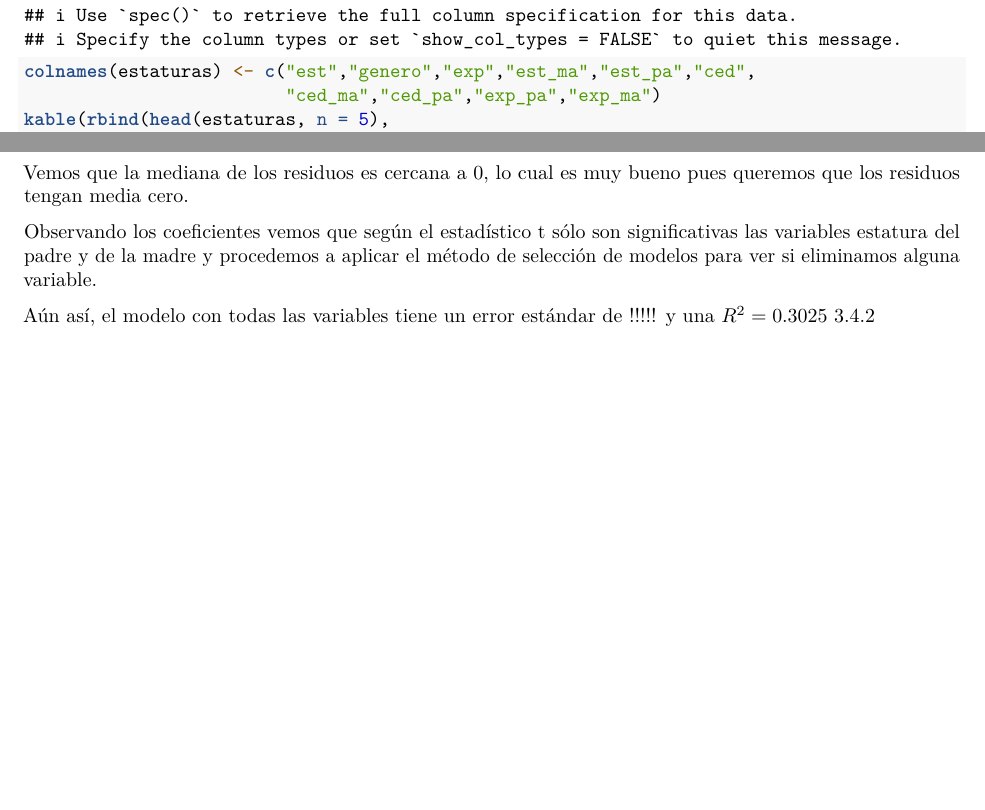
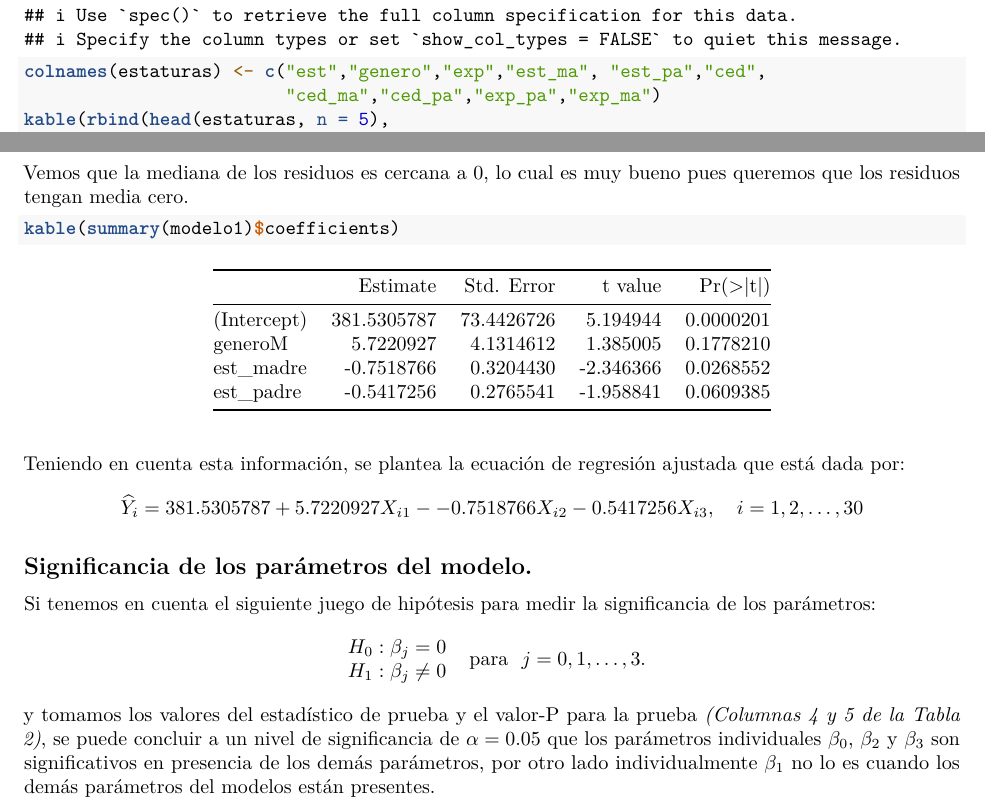
Before and after one commit to dvillaunal/Trabajos_Regresion, an R Markdown document (regresion2.Rmd): two parts of pages 1 and 4 of 4, joined at a grey line, cut so that both start at the same text, the shorter picture padded with empty space. Rendered offline with R 4.5, knitr and Pandoc, then LaTeX, with nearby package versions; some code elsewhere in the file could not run offline.

Commit message:
Add files via upload

````diff
--- a/regresion2.Rmd
+++ b/regresion2.Rmd
@@ -87,6 +81,15 @@ summary(modelo1)
 ```
 Vemos que la mediana de los residuos es cercana a 0, lo cual es muy bueno pues queremos que los residuos tengan media cero.
 
-Observando los coeficientes vemos que según el estadístico t sólo son significativas las variables estatura del padre y de la madre <!-- confirmar --> y procedemos a aplicar el método de selección de modelos para ver si eliminamos alguna variable.
+```{r}
+kable(summary(modelo1)$coefficients)
+```
+Teniendo en cuenta esta información, se plantea la ecuación de regresión ajustada que está dada por:
+$$\widehat{Y}_i = 381.5305787 + 5.7220927X_{i1} - -0.7518766X_{i2} - 0.5417256X_{i3} , \quad i = 1, 2, \ldots, 30$$
 
-Aún así, el modelo con todas las variables tiene un error estándar de !!!!! y una $R^2 = 0.3025$ 3.4.2
+
+## Significancia de los parámetros del modelo.
+
+Si tenemos en cuenta el siguiente juego de hipótesis para medir la significancia de los parámetros:
+$$\begin{array}{l} H_0: \beta_j = 0\\ H_1: \beta_j \ne 0 \end{array}\ \text{ para }\ j = 0, 1, \ldots, 3.$$
+y tomamos los valores del estadístico de prueba y el valor-P para la prueba *(Columnas 4 y 5 de la Tabla 2)*, se puede concluir a un nivel de significancia de $\alpha = 0.05$ que los parámetros individuales $\beta_0$, $\beta_2$ y $\beta_3$ son significativos en presencia de los demás parámetros, por otro lado individualmente $\beta_1$ no lo es cuando los demás parámetros del modelos están presentes.
````
Also changed, not shown: regresion2.Rmd (8 more changed lines).
